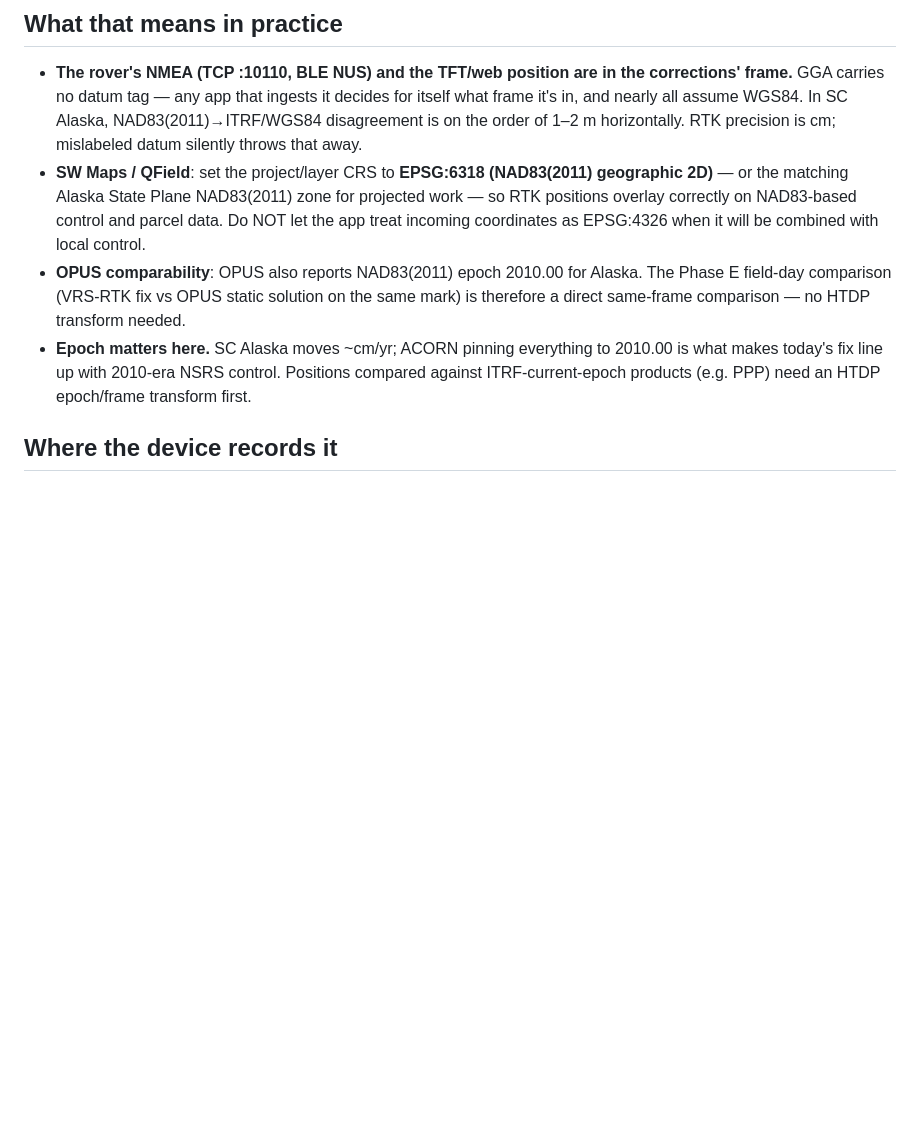
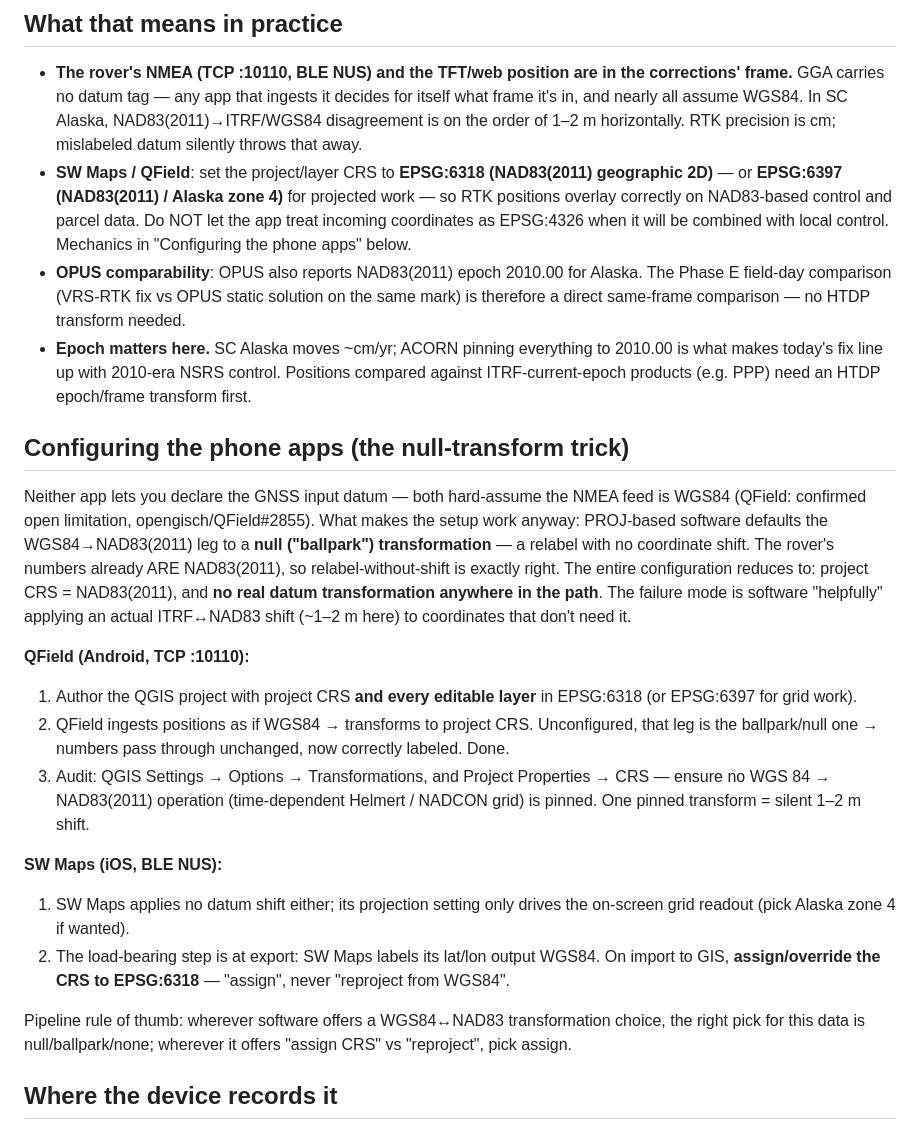
Before and after one commit to rah2003/PyPortal-Pynt-RTK, a Markdown page: docs/datum-epoch.md, the part around the change. Rendered like a GitHub page; blank space fills up the shorter version.

Commit message:
datum-epoch.md: how to actually configure SW Maps/QField (null-transform trick)
Neither app can declare the GNSS input datum (QField #2855) -- the
setup works because the WGS84->NAD83(2011) leg defaults to a null
"ballpark" transform: relabel without shift, which is exactly right
for coordinates that are already NAD83(2011). Concrete steps per app,
the pinned-transform audit in QGIS, the assign-vs-reproject rule at
SW Maps export, and EPSG:6397 (AK zone 4) for grid work.

Co-Authored-By: Claude Fable 5 <noreply@anthropic.com>

```diff
--- a/docs/datum-epoch.md
+++ b/docs/datum-epoch.md
@@ -29,11 +29,12 @@ matches historical local control points.
   the order of 1–2 m horizontally. RTK precision is cm; mislabeled
   datum silently throws that away.
 - **SW Maps / QField**: set the project/layer CRS to
-  **EPSG:6318 (NAD83(2011) geographic 2D)** — or the matching Alaska
-  State Plane NAD83(2011) zone for projected work — so RTK positions
-  overlay correctly on NAD83-based control and parcel data. Do NOT let
-  the app treat incoming coordinates as EPSG:4326 when it will be
-  combined with local control.
+  **EPSG:6318 (NAD83(2011) geographic 2D)** — or **EPSG:6397
+  (NAD83(2011) / Alaska zone 4)** for projected work — so RTK
+  positions overlay correctly on NAD83-based control and parcel data.
+  Do NOT let the app treat incoming coordinates as EPSG:4326 when it
+  will be combined with local control. Mechanics in "Configuring the
+  phone apps" below.
 - **OPUS comparability**: OPUS also reports NAD83(2011) epoch 2010.00
   for Alaska. The Phase E field-day comparison (VRS-RTK fix vs OPUS
   static solution on the same mark) is therefore a direct same-frame
@@ -42,6 +43,44 @@ matches historical local control points.
   everything to 2010.00 is what makes today's fix line up with
   2010-era NSRS control. Positions compared against ITRF-current-epoch
   products (e.g. PPP) need an HTDP epoch/frame transform first.
+
+## Configuring the phone apps (the null-transform trick)
+
+Neither app lets you declare the GNSS input datum — both hard-assume
+the NMEA feed is WGS84 (QField: confirmed open limitation,
+opengisch/QField#2855). What makes the setup work anyway: PROJ-based
+software defaults the WGS84→NAD83(2011) leg to a **null ("ballpark")
+transformation** — a relabel with no coordinate shift. The rover's
+numbers already ARE NAD83(2011), so relabel-without-shift is exactly
+right. The entire configuration reduces to: project CRS = NAD83(2011),
+and **no real datum transformation anywhere in the path**. The failure
+mode is software "helpfully" applying an actual ITRF↔NAD83 shift
+(~1–2 m here) to coordinates that don't need it.
+
+**QField (Android, TCP :10110):**
+
+1. Author the QGIS project with project CRS **and every editable
+   layer** in EPSG:6318 (or EPSG:6397 for grid work).
+2. QField ingests positions as if WGS84 → transforms to project CRS.
+   Unconfigured, that leg is the ballpark/null one → numbers pass
+   through unchanged, now correctly labeled. Done.
+3. Audit: QGIS Settings → Options → Transformations, and Project
+   Properties → CRS — ensure no WGS 84 → NAD83(2011) operation
+   (time-dependent Helmert / NADCON grid) is pinned. One pinned
+   transform = silent 1–2 m shift.
+
+**SW Maps (iOS, BLE NUS):**
+
+1. SW Maps applies no datum shift either; its projection setting only
+   drives the on-screen grid readout (pick Alaska zone 4 if wanted).
+2. The load-bearing step is at export: SW Maps labels its lat/lon
+   output WGS84. On import to GIS, **assign/override the CRS to
+   EPSG:6318** — "assign", never "reproject from WGS84".
+
+Pipeline rule of thumb: wherever software offers a WGS84↔NAD83
+transformation choice, the right pick for this data is
+null/ballpark/none; wherever it offers "assign CRS" vs "reproject",
+pick assign.
 
 ## Where the device records it
 
```
